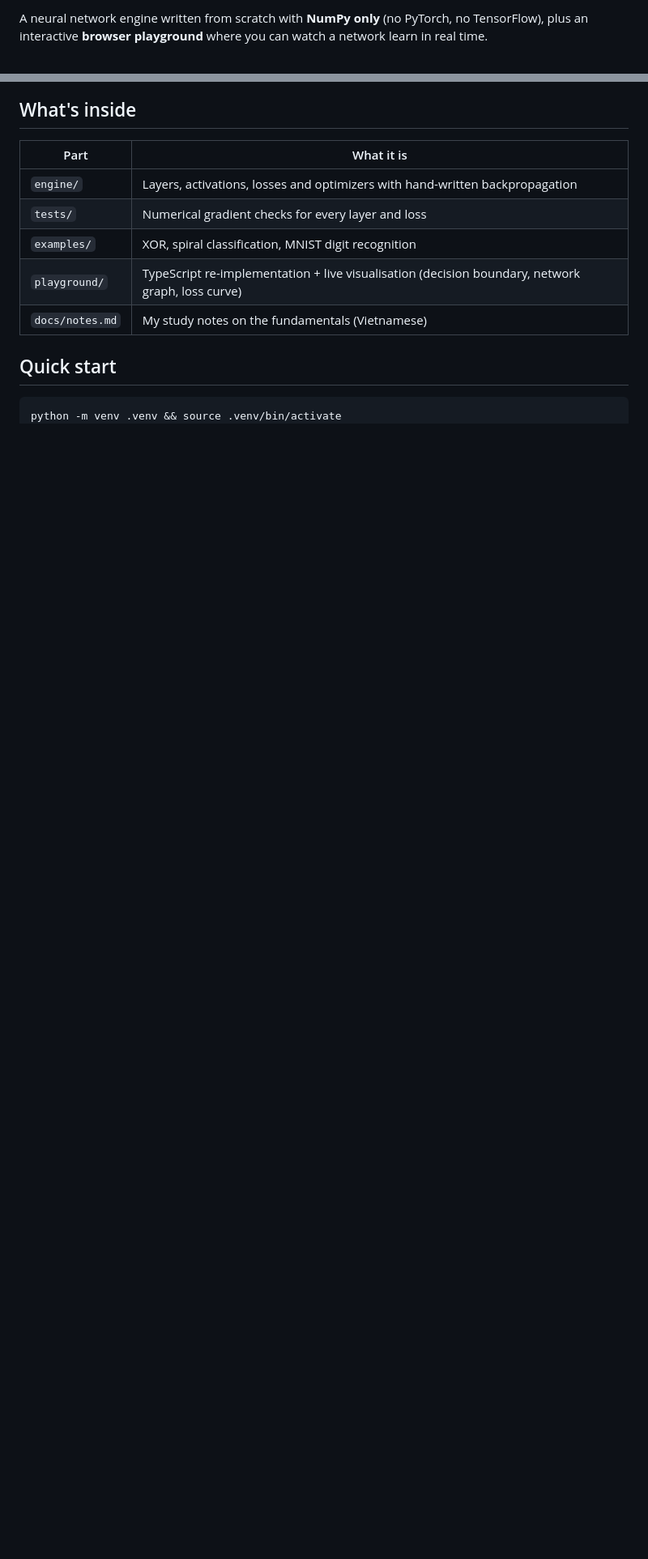
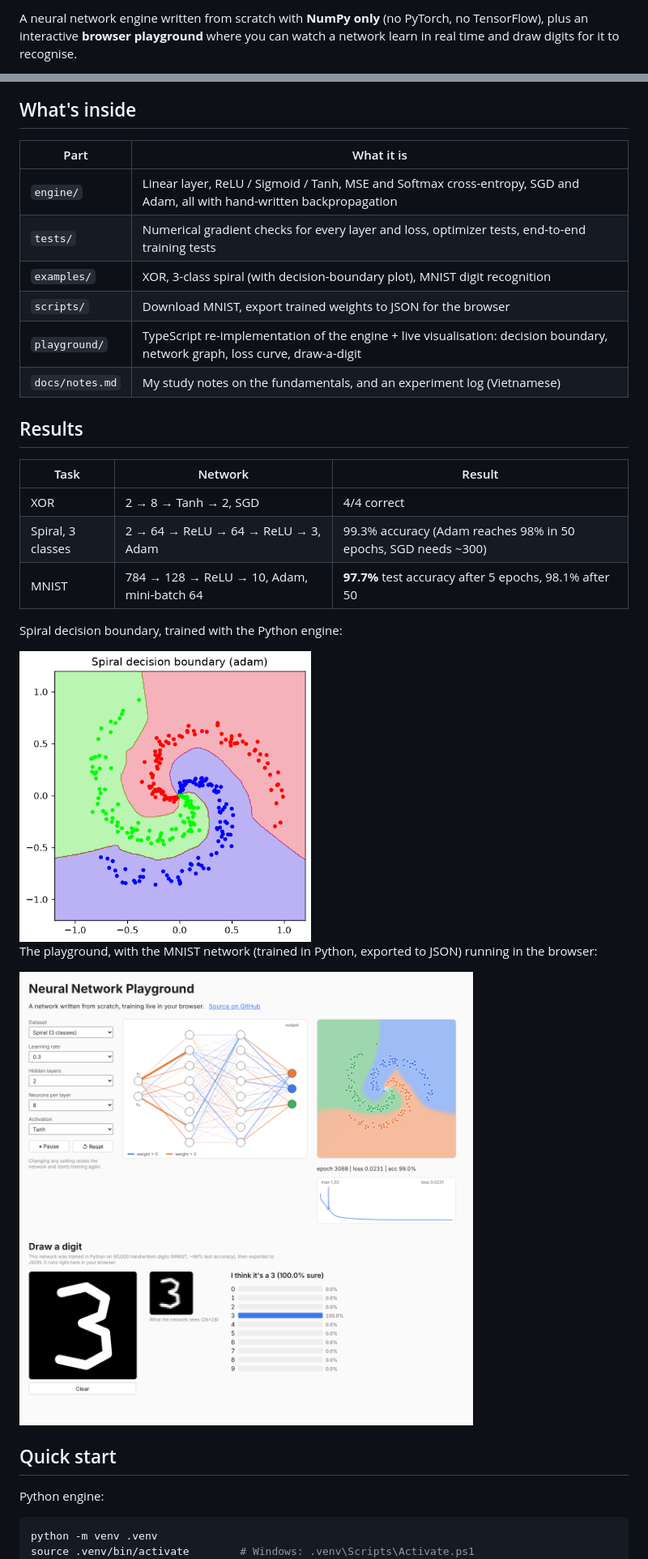
Before and after one commit to anpaan/nn-from-scratch, a Markdown page: README.md, 2 parts joined by grey strips. Shown at 81% size. Drawn GitHub-style; pictures changed too: docs/playground.png (added); blank space fills up the shorter version.

Commit message:
M10: deploy playground to GitHub Pages, upgrade CI actions, README with demo

````diff
--- a/README.md
+++ b/README.md
@@ -4,3 +4,3 @@
 
-A neural network engine written from scratch with **NumPy only** (no PyTorch, no TensorFlow), plus an interactive **browser playground** where you can watch a network learn in real time.
+A neural network engine written from scratch with **NumPy only** (no PyTorch, no TensorFlow), plus an interactive **browser playground** where you can watch a network learn in real time and draw digits for it to recognise.
 
@@ -10,14 +12,34 @@ A neural network engine written from scratch with **NumPy only** (no PyTorch, no
 
 | Part | What it is |
 |---|---|
-| `engine/` | Layers, activations, losses and optimizers with hand-written backpropagation |
-| `tests/` | Numerical gradient checks for every layer and loss |
-| `examples/` | XOR, spiral classification, MNIST digit recognition |
-| `playground/` | TypeScript re-implementation + live visualisation (decision boundary, network graph, loss curve) |
-| `docs/notes.md` | My study notes on the fundamentals (Vietnamese) |
+| `engine/` | Linear layer, ReLU / Sigmoid / Tanh, MSE and Softmax cross-entropy, SGD and Adam, all with hand-written backpropagation |
+| `tests/` | Numerical gradient checks for every layer and loss, optimizer tests, end-to-end training tests |
+| `examples/` | XOR, 3-class spiral (with decision-boundary plot), MNIST digit recognition |
+| `scripts/` | Download MNIST, export trained weights to JSON for the browser |
+| `playground/` | TypeScript re-implementation of the engine + live visualisation: decision boundary, network graph, loss curve, draw-a-digit |
+| `docs/notes.md` | My study notes on the fundamentals, and an experiment log (Vietnamese) |
+
+## Results
+
+| Task | Network | Result |
+|---|---|---|
+| XOR | 2 → 8 → Tanh → 2, SGD | 4/4 correct |
+| Spiral, 3 classes | 2 → 64 → ReLU → 64 → ReLU → 3, Adam | 99.3% accuracy (Adam reaches 98% in 50 epochs, SGD needs ~300) |
+| MNIST | 784 → 128 → ReLU → 10, Adam, mini-batch 64 | **97.7%** test accuracy after 5 epochs, 98.1% after 50 |
+
+Spiral decision boundary, trained with the Python engine:
+
+<img src="docs/spiral.png" alt="Spiral decision boundary" width="360">
+
+The playground, with the MNIST network (trained in Python, exported to JSON) running in the browser:
+
+![Playground screenshot](docs/playground.png)
 
 ## Quick start
 
+Python engine:
+
 ```bash
-python -m venv .venv && source .venv/bin/activate
+python -m venv .venv
+source .venv/bin/activate        # Windows: .venv\Scripts\Activate.ps1
 pip install -r requirements.txt
````
Also changed, not shown: other parts of README.md (+22 -10 lines), 6 other files.
